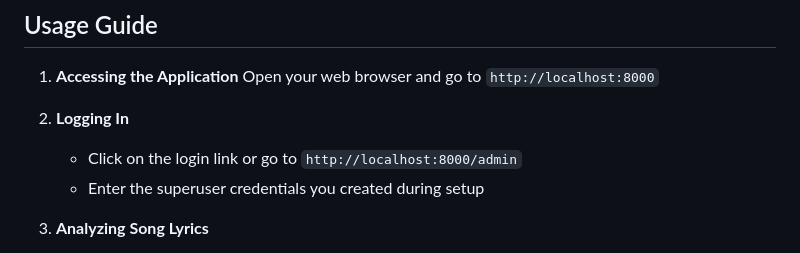
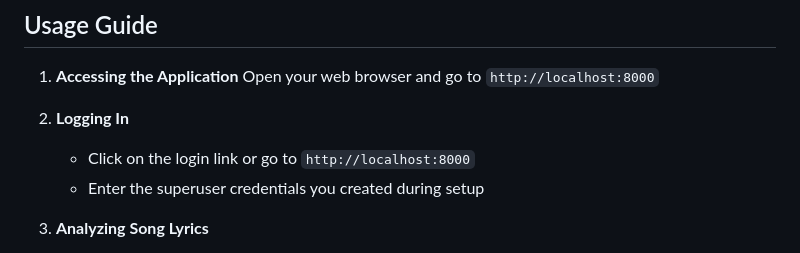
Before and after one commit to akhossanX/lyrics_analyzer, a Markdown page: README.md, the part around the change. Drawn GitHub-style.

Commit message:
Update README.md
Corrected url

```diff
--- a/README.md
+++ b/README.md
@@ -110,7 +110,7 @@ Follow these steps to get the Song Lyrics Analyzer up and running on your local
    Open your web browser and go to `http://localhost:8000`
 
 2. **Logging In**
-   - Click on the login link or go to `http://localhost:8000/admin`
+   - Click on the login link or go to `http://localhost:8000`
    - Enter the superuser credentials you created during setup
 
 3. **Analyzing Song Lyrics**
```
